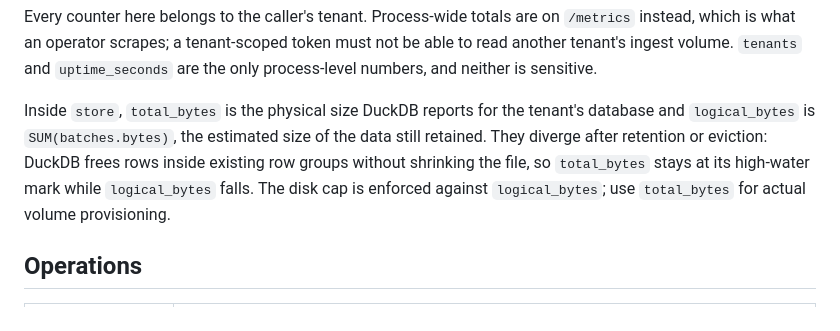
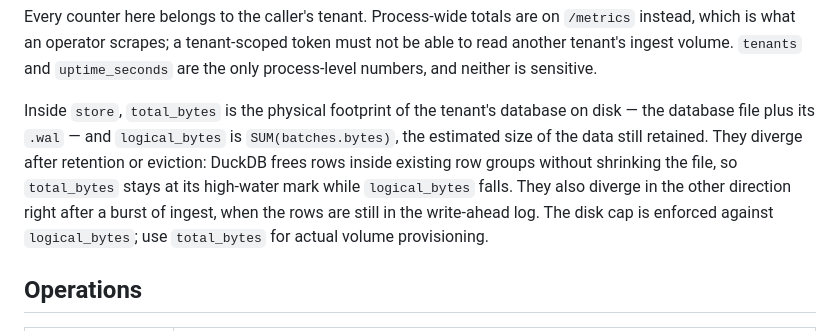
Before and after one commit to xsj321/LidlessEye, a Markdown page: docs/api.md, the part around the change. Drawn GitHub-style.

```diff
--- a/docs/api.md
+++ b/docs/api.md
@@ -399,13 +399,15 @@ Every counter here belongs to the caller's tenant. Process-wide totals are on
 must not be able to read another tenant's ingest volume. `tenants` and
 `uptime_seconds` are the only process-level numbers, and neither is sensitive.
 
-Inside `store`, `total_bytes` is the physical size DuckDB reports for the
-tenant's database and `logical_bytes` is `SUM(batches.bytes)`, the
-estimated size of the data still retained. They diverge after retention or
-eviction: DuckDB frees rows inside existing row groups without shrinking the
-file, so `total_bytes` stays at its high-water mark while `logical_bytes`
-falls. The disk cap is enforced against `logical_bytes`; use `total_bytes` for
-actual volume provisioning.
+Inside `store`, `total_bytes` is the physical footprint of the tenant's
+database on disk — the database file plus its `.wal` — and `logical_bytes` is
+`SUM(batches.bytes)`, the estimated size of the data still retained. They
+diverge after retention or eviction: DuckDB frees rows inside existing row
+groups without shrinking the file, so `total_bytes` stays at its high-water
+mark while `logical_bytes` falls. They also diverge in the other direction
+right after a burst of ingest, when the rows are still in the write-ahead log.
+The disk cap is enforced against `logical_bytes`; use `total_bytes` for actual
+volume provisioning.
 
 ## Operations
 
```
Also changed, not shown: README.md (+11 -0 lines), docs/images/flamegraph.png, docs/images/overview.png, docs/images/timeseries.png, docs/images/top.png, 3 other files.
